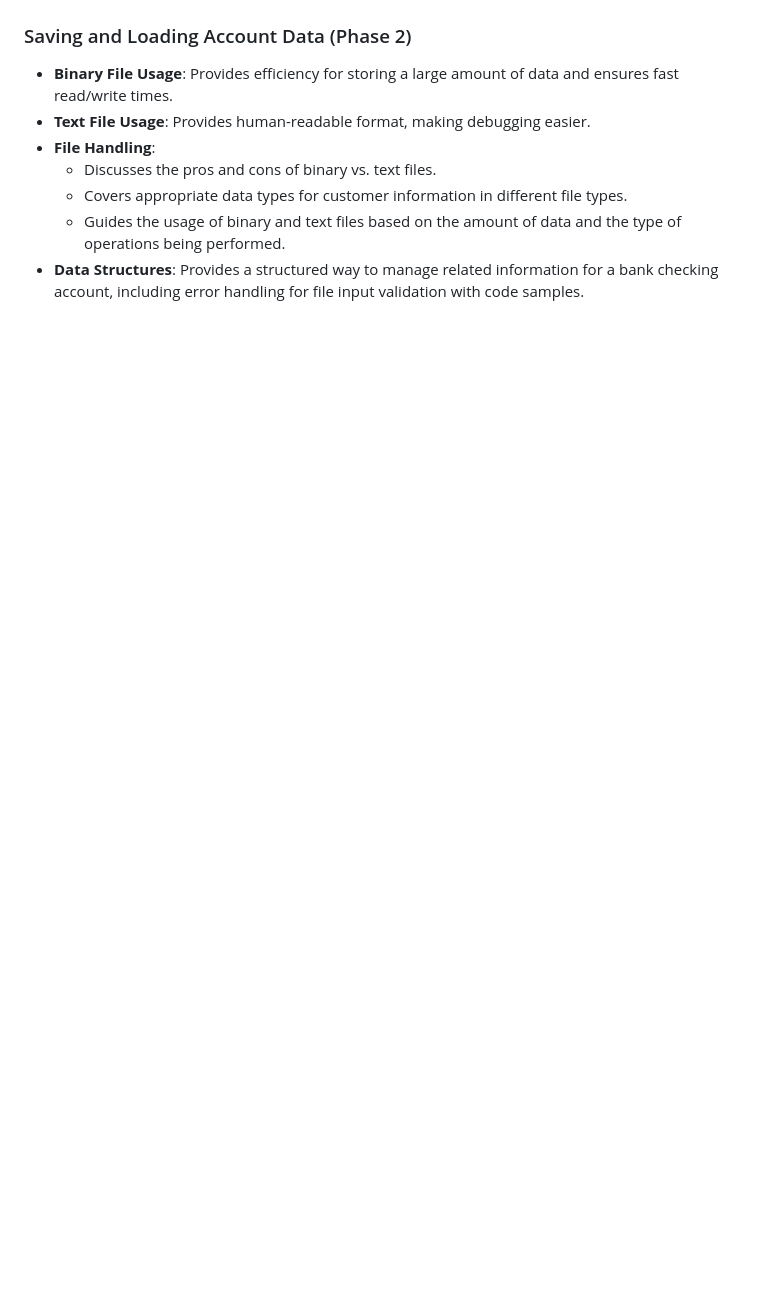
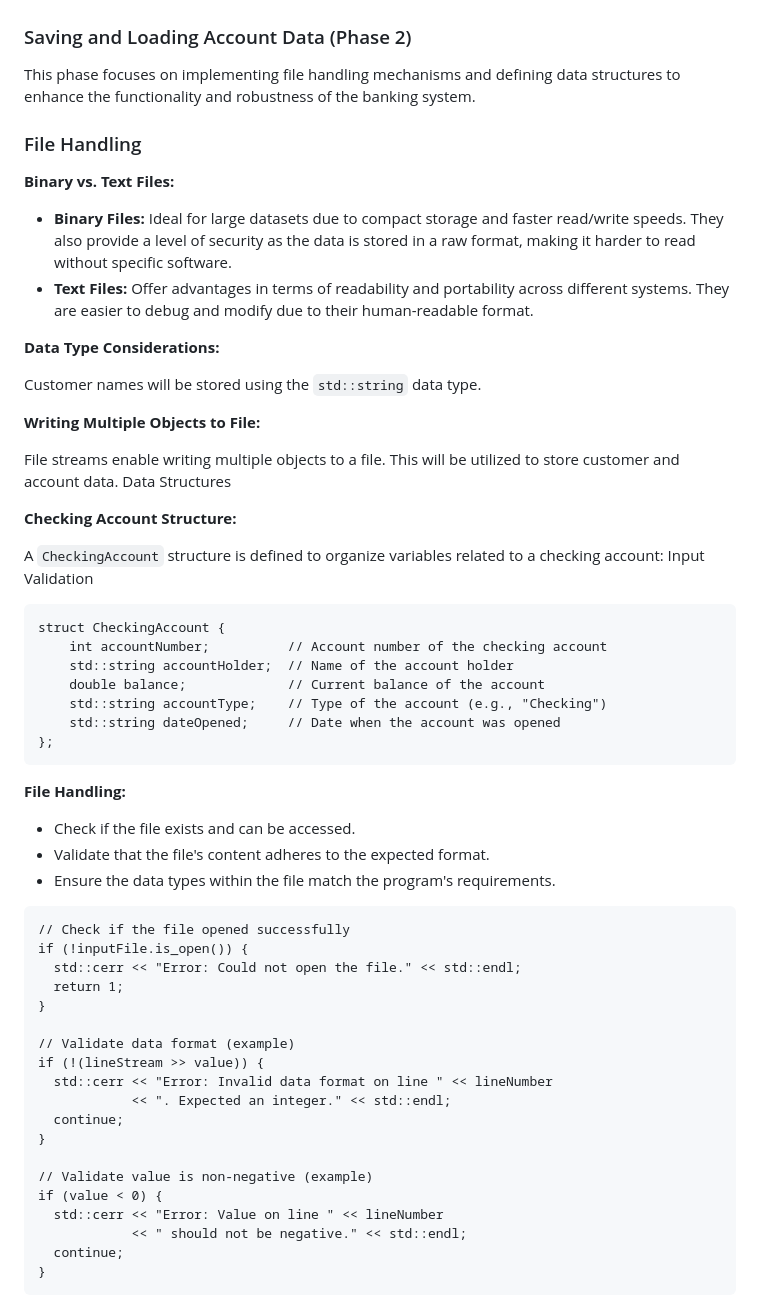
Before and after one commit to Zoibderg/cs162_group_banking_project, a Markdown page: README.md, the part around the change. Rendered like a GitHub page; blank space fills up the shorter version.

Commit message:
GITBOOK-5: begin implementing phase 2 into readme

````diff
--- a/README.md
+++ b/README.md
@@ -56,10 +56,61 @@ The system employs object-oriented design, emphasizing both **inheritance** and
 
 ### Saving and Loading Account Data (Phase 2)
 
-* **Binary File Usage**: Provides efficiency for storing a large amount of data and ensures fast read/write times.
-* **Text File Usage**: Provides human-readable format, making debugging easier.
-* **File Handling**:
-  * Discusses the pros and cons of binary vs. text files.
-  * Covers appropriate data types for customer information in different file types.
-  * Guides the usage of binary and text files based on the amount of data and the type of operations being performed.
-* **Data Structures**: Provides a structured way to manage related information for a bank checking account, including error handling for file input validation with code samples.
+This phase focuses on implementing file handling mechanisms and defining data structures to enhance the functionality and robustness of the banking system.
+
+### File Handling
+
+**Binary vs. Text Files:**&#x20;
+
+* **Binary Files:** Ideal for large datasets due to compact storage and faster read/write speeds. They also provide a level of security as the data is stored in a raw format, making it harder to read without specific software.&#x20;
+* **Text Files:** Offer advantages in terms of readability and portability across different systems. They are easier to debug and modify due to their human-readable format.
+
+**Data Type Considerations:**
+
+Customer names will be stored using the `std::string` data type.
+
+**Writing Multiple Objects to File:**
+
+File streams enable writing multiple objects to a file. This will be utilized to store customer and account data. Data Structures
+
+**Checking Account Structure:**
+
+A `CheckingAccount` structure is defined to organize variables related to a checking account: Input Validation
+
+```
+struct CheckingAccount {
+    int accountNumber;          // Account number of the checking account
+    std::string accountHolder;  // Name of the account holder
+    double balance;             // Current balance of the account
+    std::string accountType;    // Type of the account (e.g., "Checking")
+    std::string dateOpened;     // Date when the account was opened
+};
+```
+
+**File Handling:**
+
+* Check if the file exists and can be accessed.
+* Validate that the file's content adheres to the expected format.
+* Ensure the data types within the file match the program's requirements.
+
+```
+// Check if the file opened successfully
+if (!inputFile.is_open()) {
+  std::cerr << "Error: Could not open the file." << std::endl;
+  return 1;
+}
+
+// Validate data format (example)
+if (!(lineStream >> value)) {
+  std::cerr << "Error: Invalid data format on line " << lineNumber
+            << ". Expected an integer." << std::endl;
+  continue;
+}
+
+// Validate value is non-negative (example)
+if (value < 0) {
+  std::cerr << "Error: Value on line " << lineNumber
+            << " should not be negative." << std::endl;
+  continue;
+}
+```
````
